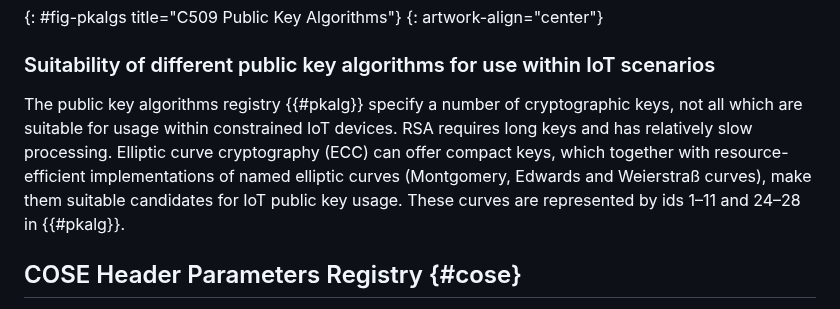
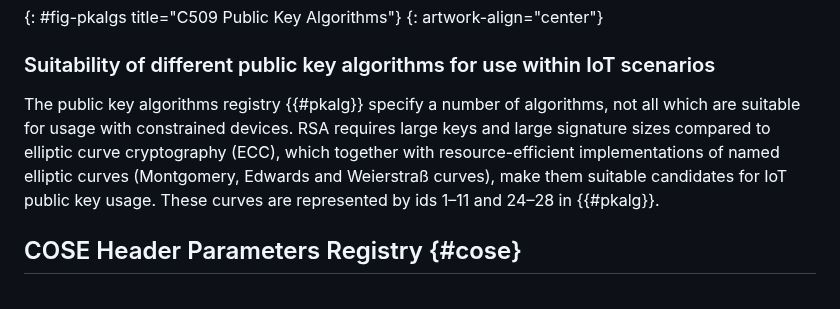
Before and after one commit to cose-wg/CBOR-certificates, a Markdown page: draft-ietf-cose-cbor-encoded-cert.md, the part around the change. Drawn GitHub-style.

Commit message:
Editorial

```diff
--- a/draft-ietf-cose-cbor-encoded-cert.md
+++ b/draft-ietf-cose-cbor-encoded-cert.md
@@ -1621,7 +1621,7 @@ IANA has created a new registry titled "C509 Public Key Algorithms" under the ne
 
 ### Suitability of different public key algorithms for use within IoT scenarios
 
-The public key algorithms registry {{#pkalg}} specify a number of cryptographic keys, not all which are suitable for usage within constrained IoT devices. RSA requires long keys and has relatively slow processing. Elliptic curve cryptography (ECC) can offer compact keys, which together with resource-efficient implementations of named elliptic curves (Montgomery, Edwards and Weierstraß curves), make them suitable candidates for IoT public key usage. These curves are represented by ids 1–11 and 24–28 in {{#pkalg}}.
+The public key algorithms registry {{#pkalg}} specify a number of algorithms, not all which are suitable for usage with constrained devices. RSA requires large keys and large signature sizes compared to elliptic curve cryptography (ECC), which together with resource-efficient implementations of named elliptic curves (Montgomery, Edwards and Weierstraß curves), make them suitable candidates for IoT public key usage. These curves are represented by ids 1–11 and 24–28 in {{#pkalg}}.
 
 ## COSE Header Parameters Registry {#cose}
 
```
